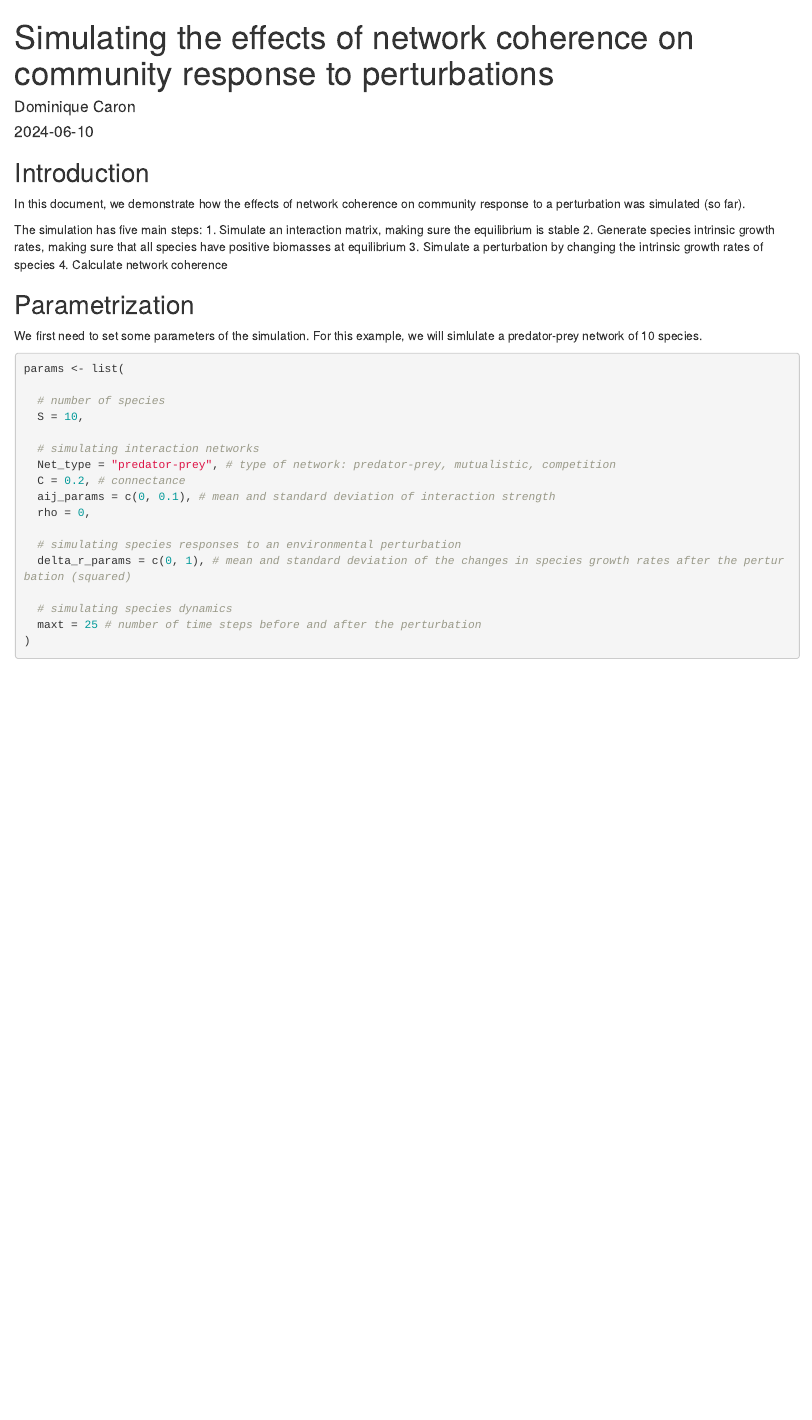
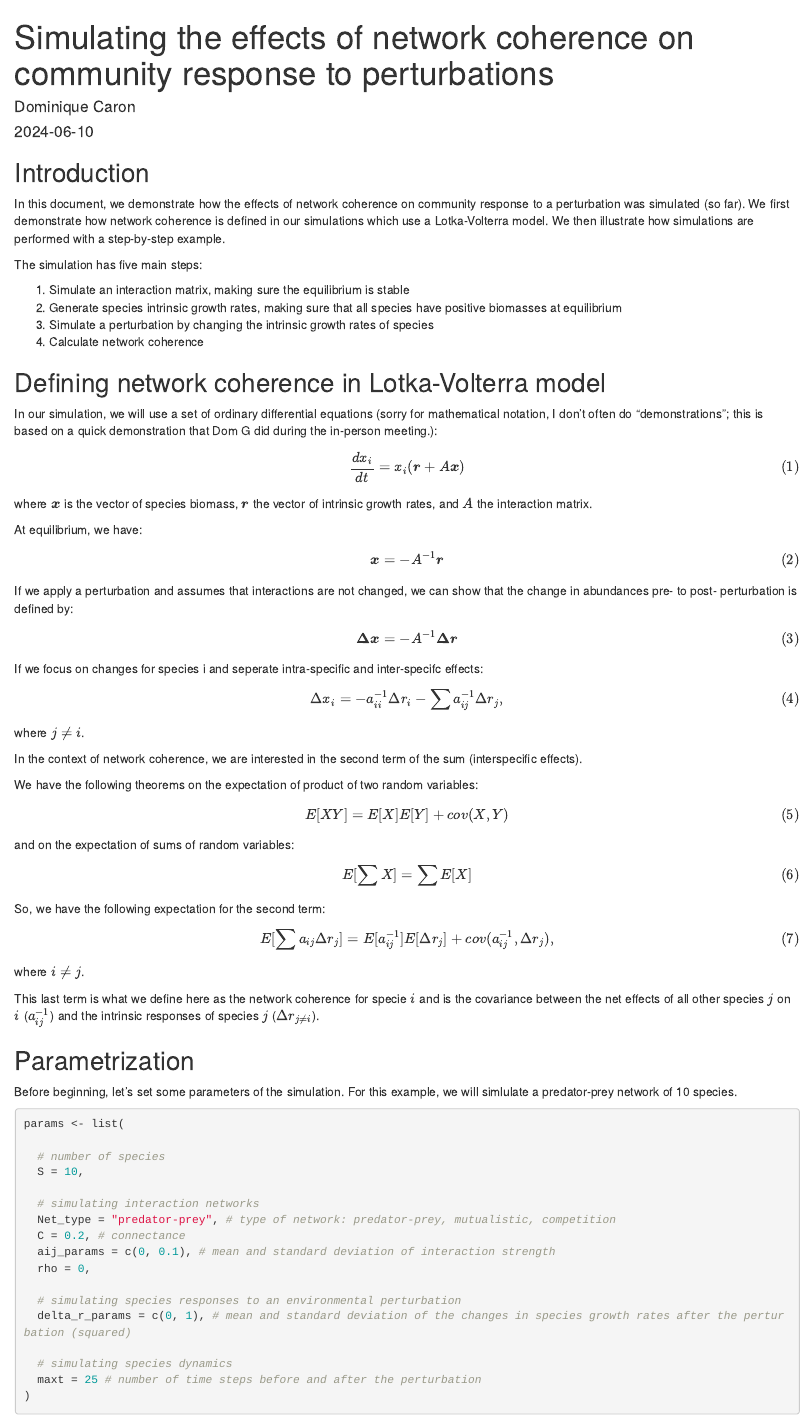
Before and after one commit to Alex-Fuster/network_coherence, an R Markdown document (a_code/simulation_demonstration.Rmd): the page in a window 1100 px wide, from its top. The pictures show the output file a_code/simulation_demonstration.html that the author committed with the source, opened offline.

Commit message:
add demonstrations

````diff
--- a/a_code/simulation_demonstration.Rmd
+++ b/a_code/simulation_demonstration.Rmd
@@ -29,17 +29,76 @@ my_theme = theme(axis.text=element_text(size=12),
 
 ## Introduction
 
-In this document, we demonstrate how the effects of network coherence on community response to a perturbation was simulated (so far).
+In this document, we demonstrate how the effects of network coherence on community response to a perturbation was simulated (so far). We first demonstrate how network coherence is defined in our simulations which use a Lotka-Volterra model. We then illustrate how simulations are performed with a step-by-step example.
 
 The simulation has five main steps:
+
 1. Simulate an interaction matrix, making sure the equilibrium is stable
 2. Generate species intrinsic growth rates, making sure that all species have positive biomasses at equilibrium
 3. Simulate a perturbation by changing the intrinsic growth rates of species
 4. Calculate network coherence
 
+## Defining network coherence in Lotka-Volterra model
+
+In our simulation, we will use a set of ordinary differential equations (sorry for mathematical notation, I don't often do "demonstrations"; this is based on a quick demonstration that Dom G did during the in-person meeting.):
+
+\begin{equation}
+\tag{1}
+\frac{dx_i}{dt} = x_i(\boldsymbol{r} + A \boldsymbol{x})
+\end{equation}
+
+where $\boldsymbol{x}$ is the vector of species biomass, $\boldsymbol{r}$ the vector of intrinsic growth rates, and $A$ the interaction matrix.
+
+At equilibrium, we have:
+
+\begin{equation}
+\tag{2}
+\boldsymbol{x} = -A^{-1} \boldsymbol{r}
+\end{equation}
+
+If we apply a perturbation and assumes that interactions are not changed, we can show that the change in abundances pre- to post- perturbation is defined by:
+
+\begin{equation}
+\tag{3}
+\boldsymbol{\Delta x} = -A^{-1} \boldsymbol{\Delta r}
+\end{equation}
+
+If we focus on changes for species i and seperate intra-specific and inter-specifc effects:
+
+\begin{equation}
+\tag{4}
+\Delta x_i = -a_{ii}^{-1} \Delta r_i  - \sum a_{ij}^{-1} \Delta r_j,
+\end{equation}
+
+where $j \neq i$.
+
+In the context of network coherence, we are interested in the second term of the sum (interspecific effects).
+
+We have the following theorems on the expectation of product of two random variables:
+\begin{equation}
+\tag{5}
+E[XY] = E[X]E[Y] + cov(X,Y)
+\end{equation}
+
+and on the expectation of sums of random variables:
+\begin{equation}
+\tag{6}
+E[\sum X] = \sum E[X]
+\end{equation}
+
+So, we have the following expectation for the second term:
+\begin{equation}
+\tag{7}
+ E[\sum a_{ij} \Delta r_j] = E[a_{ij}^{-1}] E[\Delta r_j] + cov(a_{ij}^{-1}, \Delta r_j),
+\end{equation}
+
+where $i \neq j$.
+
+This last term is what we define here as the network coherence for specie $i$ and is the covariance between the net effects of all other species $j$ on $i$ ($a_{ij}^{-1}$) and the intrinsic responses of species $j$ ($\Delta r_{j \neq i}$).
+
 ## Parametrization
 
-We first need to set some parameters of the simulation. For this example, we will simlulate a predator-prey network of 10 species.
+Before beginning, let's set some parameters of the simulation. For this example, we will simlulate a predator-prey network of 10 species.
 
 ```{r parameters}
 params <- list(
````
Also changed, not shown: a_code/simulation_demonstration.html, a_code/simulation_demonstration.Rmd (2 more changed lines).
